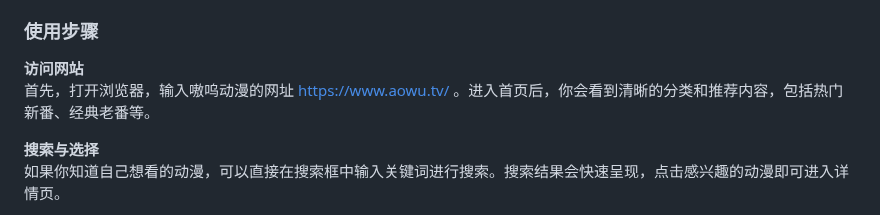
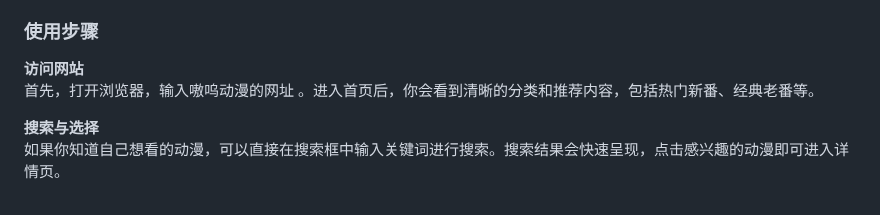
Before and after one commit to dongmanwangzhan/aowutv, a Markdown page: README.md, the part around the change. Drawn GitHub-style.

```diff
--- a/README.md
+++ b/README.md
@@ -11,7 +11,7 @@
 <p><strong>离线下载</strong><br>用户可以将喜欢的动漫下载到本地，在无网络环境下也能流畅观看。这一功能特别适合在长途旅行或网络不稳定的情况下使用。</p>
 <p><strong>多源切换</strong><br>当遇到播放卡顿或画质不佳时，用户可以切换不同的播放源，以获得最佳观看效果。这一功能确保了用户在不同网络条件下都能流畅观看。</p>
 <h3><strong>使用步骤</strong></h3>
-<p><strong>访问网站</strong><br>首先，打开浏览器，输入嗷呜动漫的网址 <a href="https://www.aowu.tv/">https://www.aowu.tv/</a> 。进入首页后，你会看到清晰的分类和推荐内容，包括热门新番、经典老番等。</p>
+<p><strong>访问网站</strong><br>首先，打开浏览器，输入嗷呜动漫的网址 。进入首页后，你会看到清晰的分类和推荐内容，包括热门新番、经典老番等。</p>
 <p><strong>搜索与选择</strong><br>如果你知道自己想看的动漫，可以直接在搜索框中输入关键词进行搜索。搜索结果会快速呈现，点击感兴趣的动漫即可进入详情页。</p>
 <p><strong>播放与设置</strong><br>在详情页中，选择你想观看的剧集，点击播放按钮即可开始观看。播放界面提供了多种功能，如清晰度切换、倍速播放、弹幕互动等，你可以根据自己的喜好进行设置。</p>
 <p><strong>离线下载</strong><br>如果你希望离线观看，可以在播放页面找到下载按钮，选择需要下载的剧集和清晰度，然后等待下载完成。下载完成后，你可以在离线模式下随时观看。</p>
```
